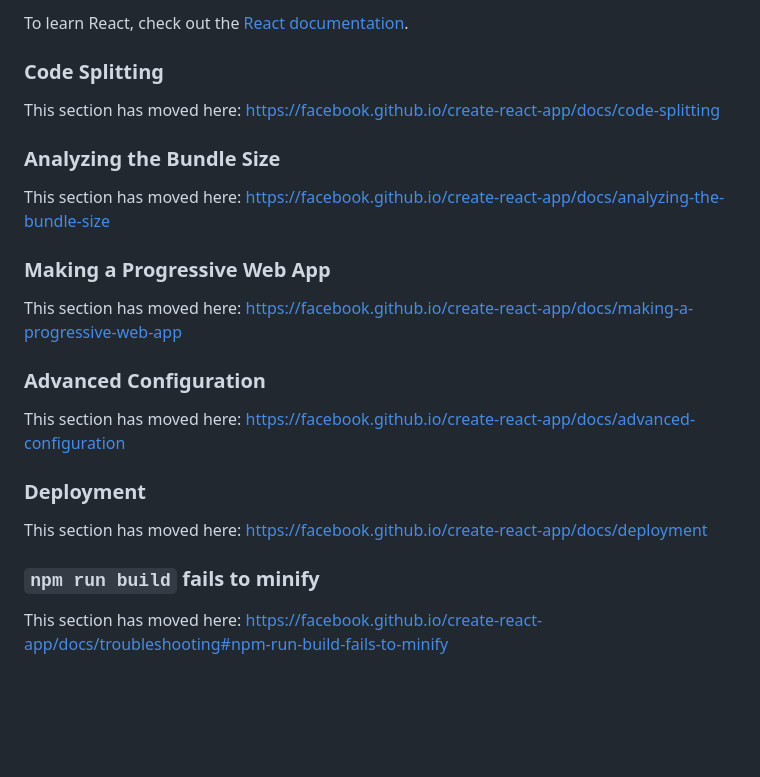
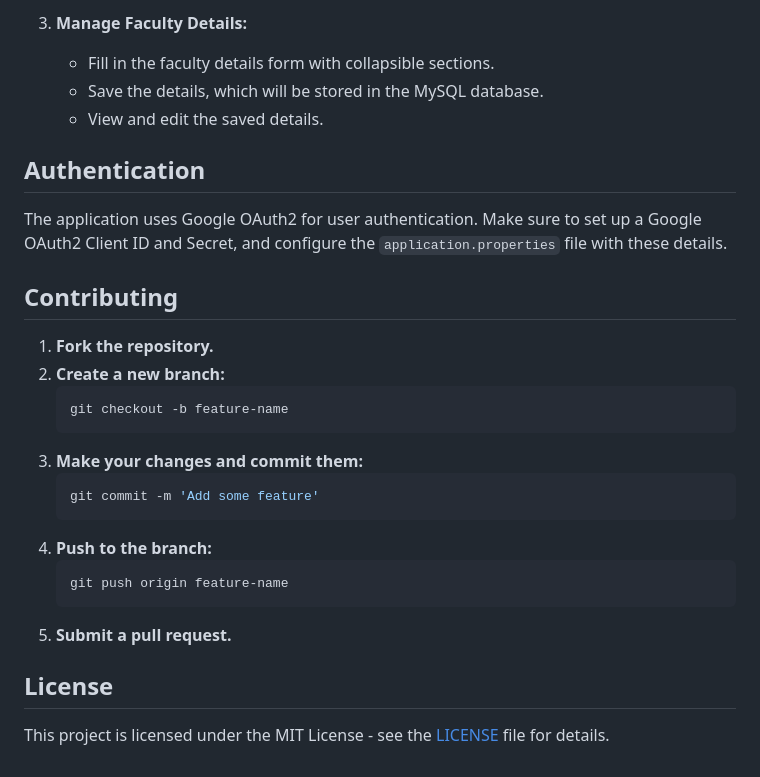
Before and after one commit to nikitha-0704/FACULTY_DETAILS_PAGE, a Markdown page: README.md, the part around one of its changes. GitHub-like rendering; blank space fills up the shorter version.

````diff
--- a/README.md
+++ b/README.md
@@ -45,26 +75,30 @@ You can learn more in the [Create React App documentation](https://facebook.gith
 
-To learn React, check out the [React documentation](https://reactjs.org/).
+3. **Manage Faculty Details:**
+   - Fill in the faculty details form with collapsible sections.
+   - Save the details, which will be stored in the MySQL database.
+   - View and edit the saved details.
 
-### Code Splitting
+## Authentication
 
-This section has moved here: [https://facebook.github.io/create-react-app/docs/code-splitting](https://facebook.github.io/create-react-app/docs/code-splitting)
+The application uses Google OAuth2 for user authentication. Make sure to set up a Google OAuth2 Client ID and Secret, and configure the `application.properties` file with these details.
 
-### Analyzing the Bundle Size
+## Contributing
 
-This section has moved here: [https://facebook.github.io/create-react-app/docs/analyzing-the-bundle-size](https://facebook.github.io/create-react-app/docs/analyzing-the-bundle-size)
+1. **Fork the repository.**
+2. **Create a new branch:**
+    ```bash
+    git checkout -b feature-name
+    ```
+3. **Make your changes and commit them:**
+    ```bash
+    git commit -m 'Add some feature'
+    ```
+4. **Push to the branch:**
+    ```bash
+    git push origin feature-name
+    ```
+5. **Submit a pull request.**
 
-### Making a Progressive Web App
+## License
 
-This section has moved here: [https://facebook.github.io/create-react-app/docs/making-a-progressive-web-app](https://facebook.github.io/create-react-app/docs/making-a-progressive-web-app)
-
-### Advanced Configuration
-
-This section has moved here: [https://facebook.github.io/create-react-app/docs/advanced-configuration](https://facebook.github.io/create-react-app/docs/advanced-configuration)
-
-### Deployment
-
-This section has moved here: [https://facebook.github.io/create-react-app/docs/deployment](https://facebook.github.io/create-react-app/docs/deployment)
-
-### `npm run build` fails to minify
-
-This section has moved here: [https://facebook.github.io/create-react-app/docs/troubleshooting#npm-run-build-fails-to-minify](https://facebook.github.io/create-react-app/docs/troubleshooting#npm-run-build-fails-to-minify)
+This project is licensed under the MIT License - see the [LICENSE](LICENSE) file for details.
````
Also changed, not shown: other parts of README.md (+55 -25 lines).
